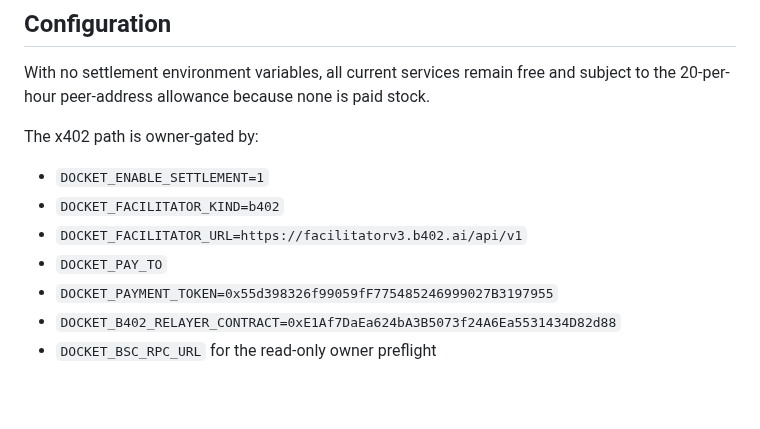
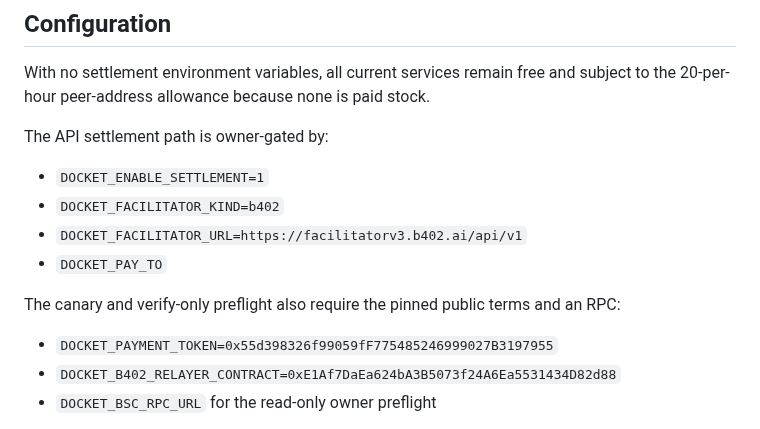
Before and after one commit to Ridwannurudeen/docket, a Markdown page: docs/deployment-runbook.md, the part around the change. Drawn GitHub-style; blank space fills up the shorter version.

Commit message:
Clarify B402 runtime configuration

```diff
--- a/docs/deployment-runbook.md
+++ b/docs/deployment-runbook.md
@@ -153,12 +153,15 @@ than overwriting host policy.
 With no settlement environment variables, all current services remain free and subject to
 the 20-per-hour peer-address allowance because none is paid stock.
 
-The x402 path is owner-gated by:
+The API settlement path is owner-gated by:
 
 - `DOCKET_ENABLE_SETTLEMENT=1`
 - `DOCKET_FACILITATOR_KIND=b402`
 - `DOCKET_FACILITATOR_URL=https://facilitatorv3.b402.ai/api/v1`
 - `DOCKET_PAY_TO`
+
+The canary and verify-only preflight also require the pinned public terms and an RPC:
+
 - `DOCKET_PAYMENT_TOKEN=0x55d398326f99059fF775485246999027B3197955`
 - `DOCKET_B402_RELAYER_CONTRACT=0xE1Af7DaEa624bA3B5073f24A6Ea5531434D82d88`
 - `DOCKET_BSC_RPC_URL` for the read-only owner preflight
```
